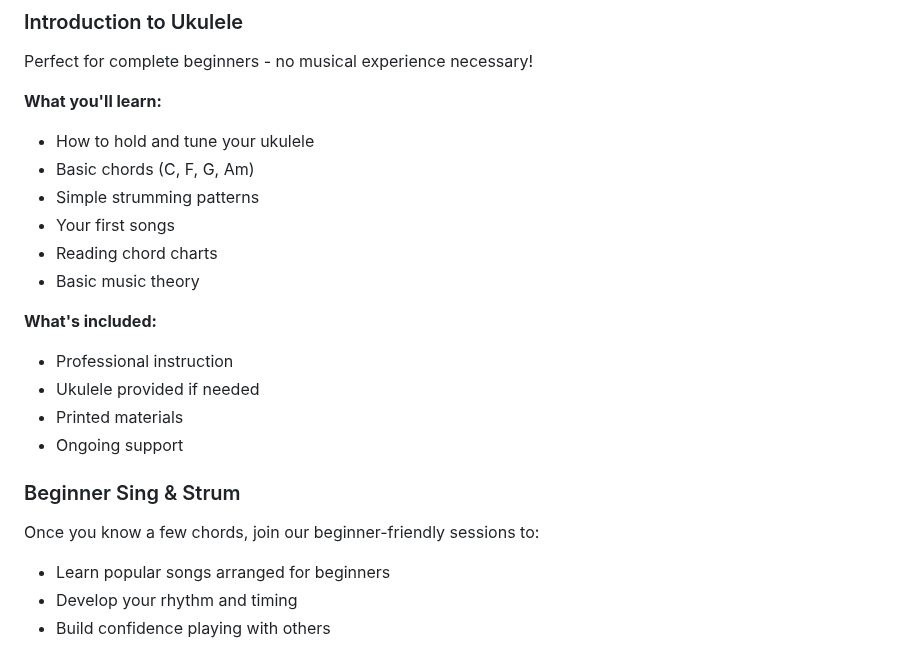
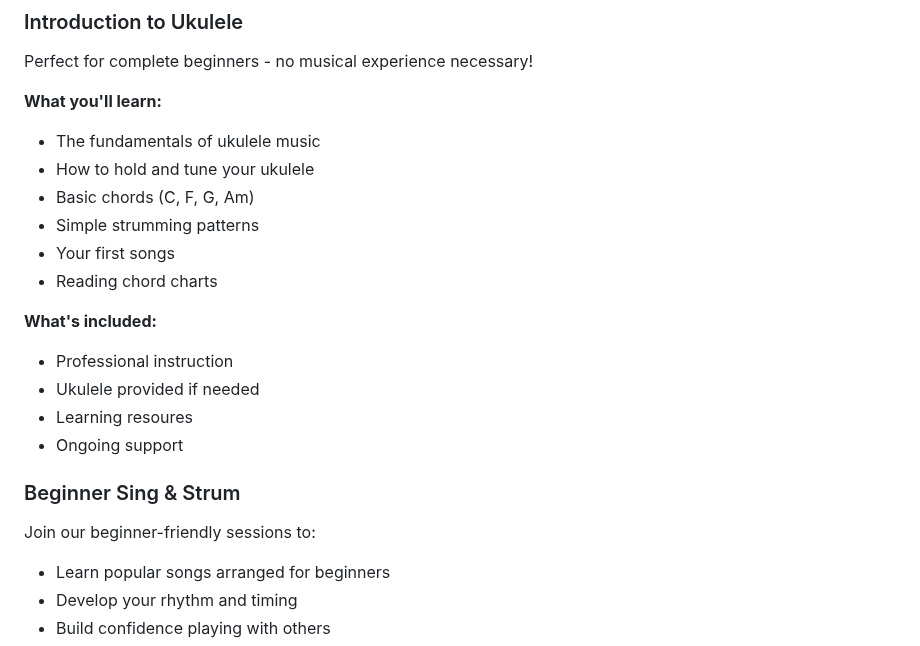
Before and after one commit to chobbledotcom/uke-group-north, a Markdown page: pages/workshops.md, the part around one of its changes. GitHub-like rendering.

```diff
--- a/pages/workshops.md
+++ b/pages/workshops.md
@@ -24,21 +24,21 @@ Our popular Sing & Strum sessions run throughout the week at various locations.
 Perfect for complete beginners - no musical experience necessary!
 
 **What you'll learn:**
+- The fundamentals of ukulele music
 - How to hold and tune your ukulele
 - Basic chords (C, F, G, Am)
 - Simple strumming patterns
 - Your first songs
 - Reading chord charts
-- Basic music theory
 
 **What's included:**
 - Professional instruction
 - Ukulele provided if needed
-- Printed materials
+- Learning resoures
 - Ongoing support
 
 ### Beginner Sing & Strum
-Once you know a few chords, join our beginner-friendly sessions to:
+Join our beginner-friendly sessions to:
 - Learn popular songs arranged for beginners
 - Develop your rhythm and timing
 - Build confidence playing with others
```
Also changed, not shown: other parts of pages/workshops.md (+10 -32 lines).
